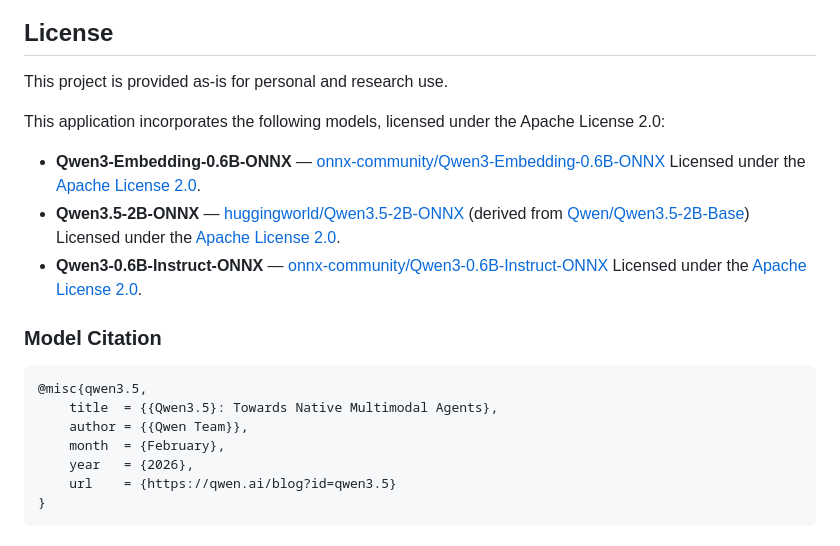
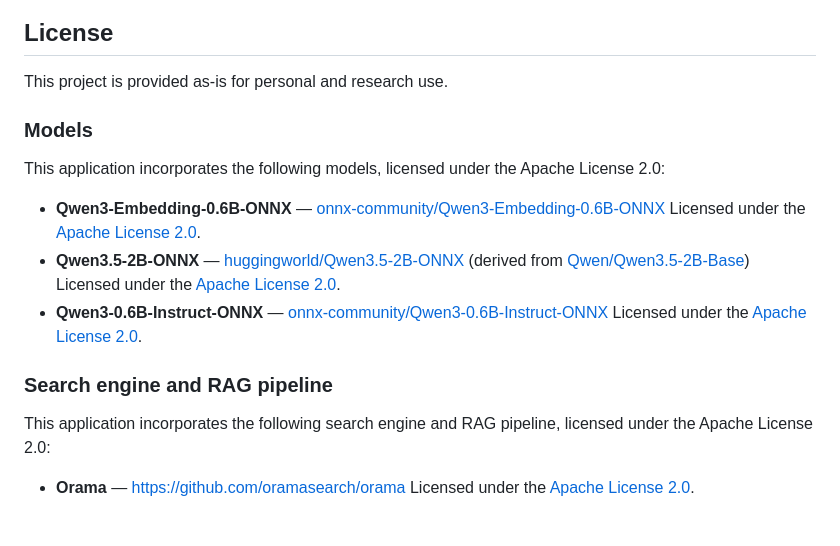
Before and after one commit to RobertLicht/rag-browser, a Markdown page: README.md, the part around one of its changes. Drawn GitHub-style.

Commit message:
main - Updated README.md

````diff
--- a/README.md
+++ b/README.md
@@ -321,6 +321,8 @@ RAG-Browser is **not intended** for enterprise-scale document retrieval, high-th
 
 This project is provided as-is for personal and research use.
 
+### Models
+
 This application incorporates the following models, licensed under the Apache License 2.0:
 
 - **Qwen3-Embedding-0.6B-ONNX** — [onnx-community/Qwen3-Embedding-0.6B-ONNX](https://huggingface.co/onnx-community/Qwen3-Embedding-0.6B-ONNX)
@@ -330,14 +332,8 @@ This application incorporates the following models, licensed under the Apache Li
 - **Qwen3-0.6B-Instruct-ONNX** — [onnx-community/Qwen3-0.6B-Instruct-ONNX](https://huggingface.co/onnx-community/Qwen3-0.6B-Instruct-ONNX)
   Licensed under the [Apache License 2.0](https://www.apache.org/licenses/LICENSE-2.0).
 
-### Model Citation
+### Search engine and RAG pipeline
 
-```bibtex
-@misc{qwen3.5,
-    title  = {{Qwen3.5}: Towards Native Multimodal Agents},
-    author = {{Qwen Team}},
-    month  = {February},
-    year   = {2026},
-    url    = {https://qwen.ai/blog?id=qwen3.5}
-}
-```
+This application incorporates the following search engine and RAG pipeline, licensed under the Apache License 2.0:
+
+- **Orama** — [https://github.com/oramasearch/orama](https://github.com/oramasearch/orama/) Licensed under the [Apache License 2.0](https://www.apache.org/licenses/LICENSE-2.0).
````
Also changed, not shown: other parts of README.md (+1 -1 lines).
